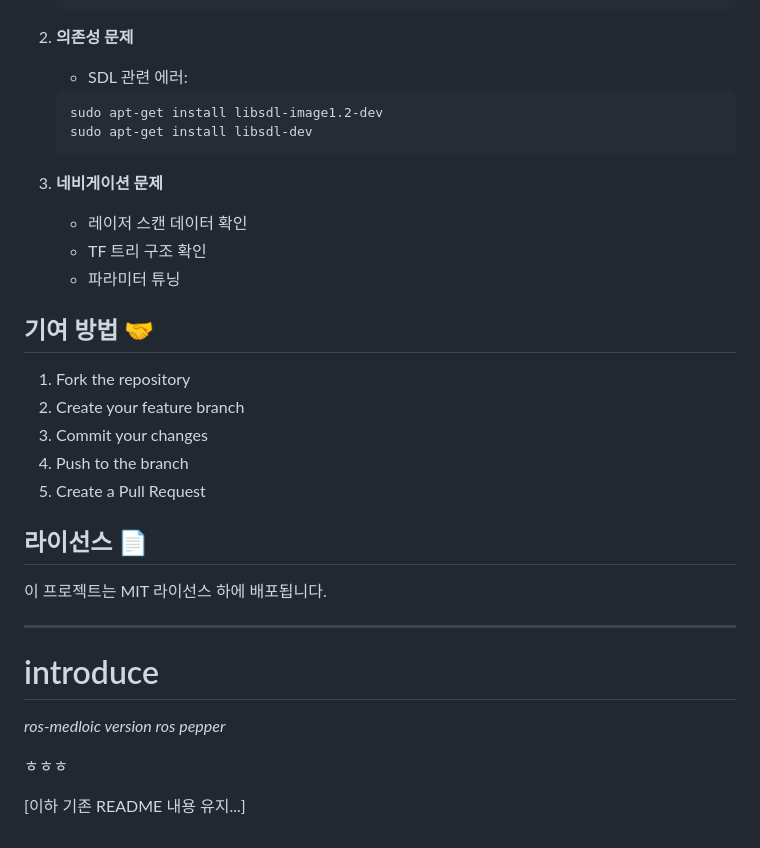
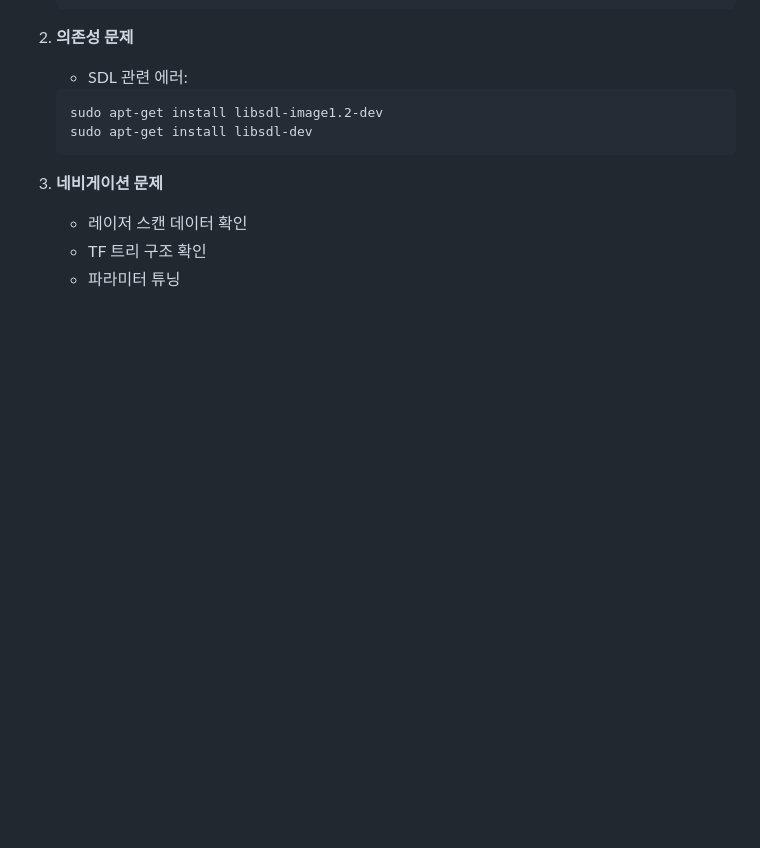
Before and after one commit to yeodonghyeon1/kupepper_ros, a Markdown page: README.md, the part around the change. Drawn GitHub-style; blank space fills up the shorter version.

```diff
--- a/README.md
+++ b/README.md
@@ -166,25 +166,3 @@ rosrun kupepper_ros flask_server.py
    - 레이저 스캔 데이터 확인
    - TF 트리 구조 확인
    - 파라미터 튜닝
-
-## 기여 방법 🤝
-
-1. Fork the repository
-2. Create your feature branch
-3. Commit your changes
-4. Push to the branch
-5. Create a Pull Request
-
-## 라이선스 📄
-
-이 프로젝트는 MIT 라이선스 하에 배포됩니다.
-
----
-
-# introduce
-
-_ros-medloic version ros pepper_
-
-ㅎㅎㅎ
-
-[이하 기존 README 내용 유지...]
```
